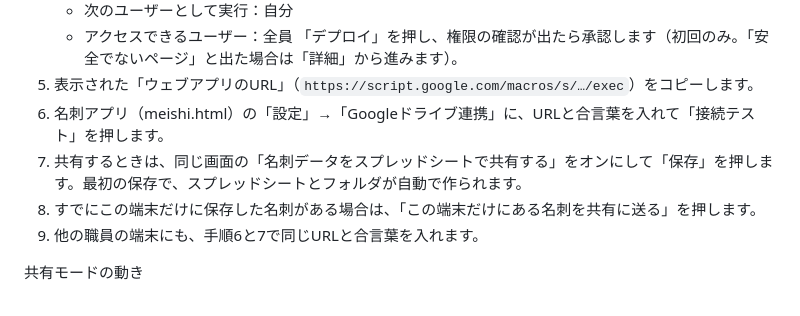
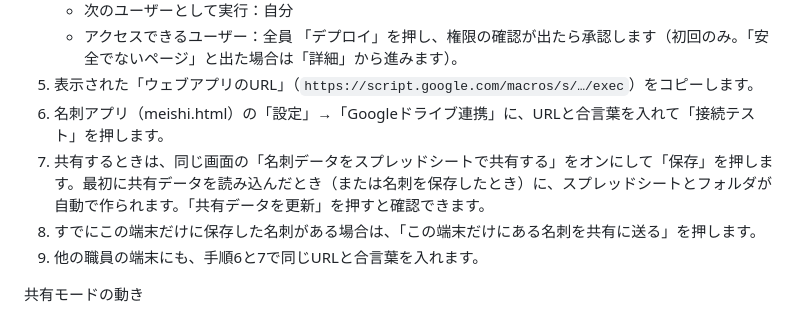
Before and after one commit to olive-an/olive-ai-os, a Markdown page: meishi-gas/README.md, the part around the change. Drawn GitHub-style.

Commit message:
README：スプレッドシートが作られるタイミングを訂正
Co-Authored-By: Claude Sonnet 5.5 <noreply@anthropic.com>
Claude-Session: https://claude.ai/code/session_01QQiv9kHD5xPUetDxcy3cDk

```diff
--- a/meishi-gas/README.md
+++ b/meishi-gas/README.md
@@ -27,7 +27,7 @@ Claude APIを使わず、Googleドライブの文字認識で名刺を読み取
    「デプロイ」を押し、権限の確認が出たら承認します（初回のみ。「安全でないページ」と出た場合は「詳細」から進みます）。
 5. 表示された「ウェブアプリのURL」（`https://script.google.com/macros/s/…/exec`）をコピーします。
 6. 名刺アプリ（meishi.html）の「設定」→「Googleドライブ連携」に、URLと合言葉を入れて「接続テスト」を押します。
-7. 共有するときは、同じ画面の「名刺データをスプレッドシートで共有する」をオンにして「保存」を押します。最初の保存で、スプレッドシートとフォルダが自動で作られます。
+7. 共有するときは、同じ画面の「名刺データをスプレッドシートで共有する」をオンにして「保存」を押します。最初に共有データを読み込んだとき（または名刺を保存したとき）に、スプレッドシートとフォルダが自動で作られます。「共有データを更新」を押すと確認できます。
 8. すでにこの端末だけに保存した名刺がある場合は、「この端末だけにある名刺を共有に送る」を押します。
 9. 他の職員の端末にも、手順6と7で同じURLと合言葉を入れます。
 
```
